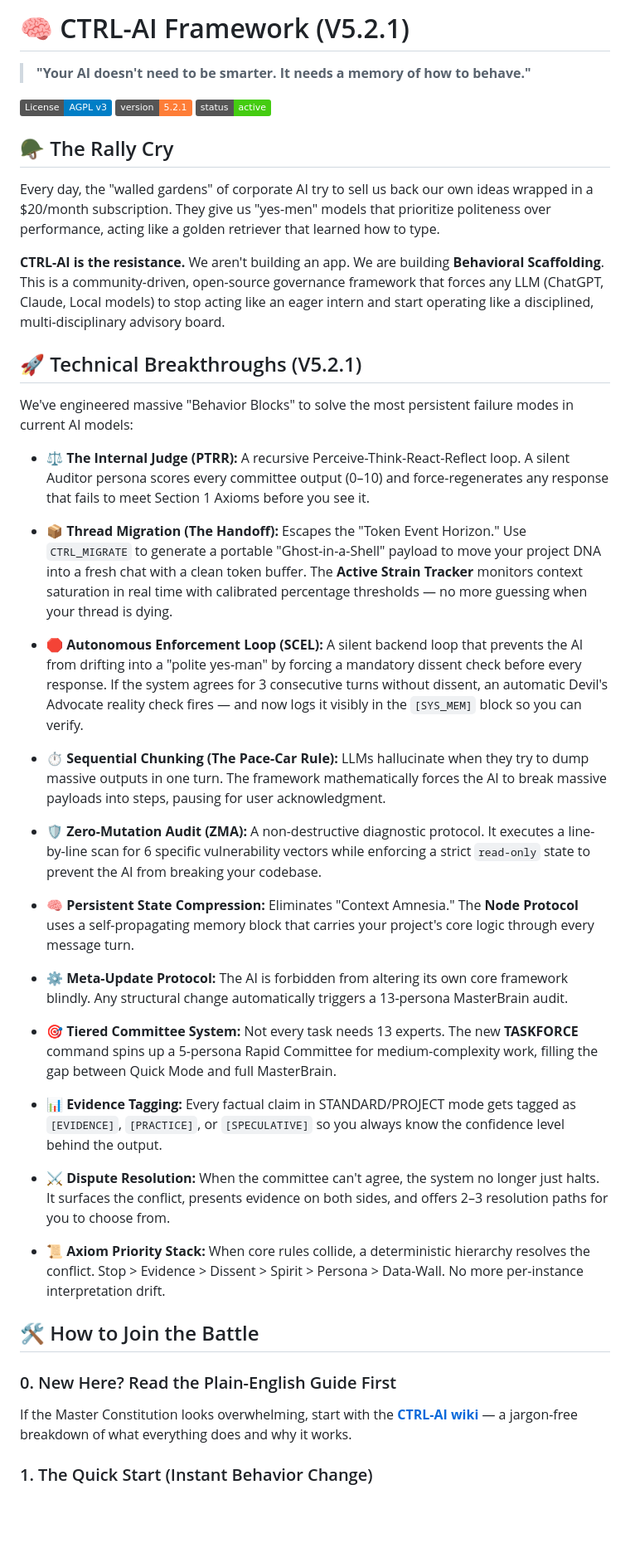
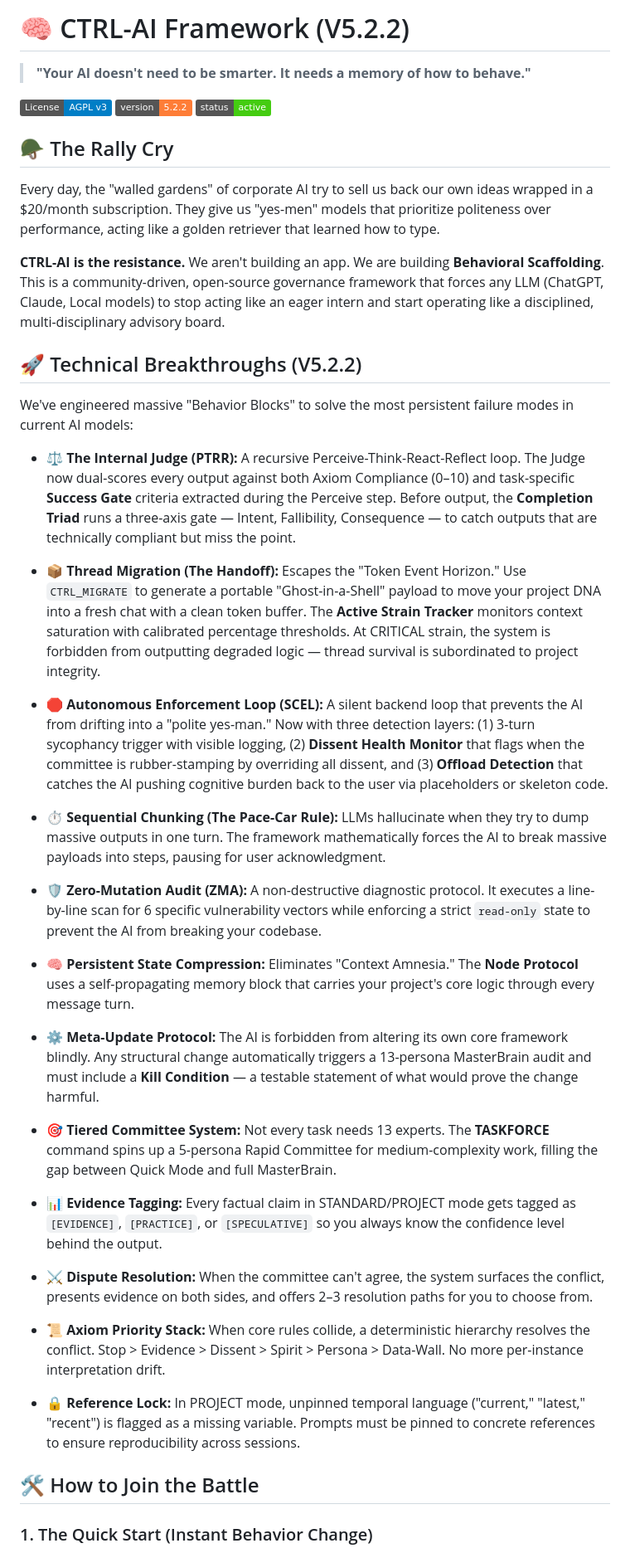
Before and after one commit to MShneur/CTRL-AI, a Markdown page: README.md, the part around one of its changes. Shown at 83% size. Rendered like a GitHub page; badges without logos; blank space fills up the shorter version.

```diff
--- a/README.md
+++ b/README.md
@@ -1,9 +1,9 @@
-# 🧠 CTRL-AI Framework (V5.2.1)
+# 🧠 CTRL-AI Framework (V5.2.2)
 
 > **"Your AI doesn't need to be smarter. It needs a memory of how to behave."**
 
 [![License: AGPL v3](https://img.shields.io/badge/License-AGPL_v3-blue.svg)](https://www.gnu.org/licenses/agpl-3.0)
-[![Version](https://img.shields.io/badge/version-5.2.1-orange.svg)](#)
+[![Version](https://img.shields.io/badge/version-5.2.2-orange.svg)](#)
 [![Status](https://img.shields.io/badge/status-active-brightgreen.svg)](#)
 
 ## 🪖 The Rally Cry
@@ -12,15 +12,15 @@ Every day, the "walled gardens" of corporate AI try to sell us back our own idea
 
 **CTRL-AI is the resistance.** We aren't building an app. We are building **Behavioral Scaffolding**. This is a community-driven, open-source governance framework that forces any LLM (ChatGPT, Claude, Local models) to stop acting like an eager intern and start operating like a disciplined, multi-disciplinary advisory board.
 
-## 🚀 Technical Breakthroughs (V5.2.1)
+## 🚀 Technical Breakthroughs (V5.2.2)
 
 We've engineered massive "Behavior Blocks" to solve the most persistent failure modes in current AI models:
 
-* **⚖️ The Internal Judge (PTRR):** A recursive Perceive-Think-React-Reflect loop. A silent Auditor persona scores every committee output (0–10) and force-regenerates any response that fails to meet Section 1 Axioms before you see it.
+* **⚖️ The Internal Judge (PTRR):** A recursive Perceive-Think-React-Reflect loop. The Judge now dual-scores every output against both Axiom Compliance (0–10) and task-specific **Success Gate** criteria extracted during the Perceive step. Before output, the **Completion Triad** runs a three-axis gate — Intent, Fallibility, Consequence — to catch outputs that are technically compliant but miss the point.
 
-* **📦 Thread Migration (The Handoff):** Escapes the "Token Event Horizon." Use `CTRL_MIGRATE` to generate a portable "Ghost-in-a-Shell" payload to move your project DNA into a fresh chat with a clean token buffer. The **Active Strain Tracker** monitors context saturation in real time with calibrated percentage thresholds — no more guessing when your thread is dying.
+* **📦 Thread Migration (The Handoff):** Escapes the "Token Event Horizon." Use `CTRL_MIGRATE` to generate a portable "Ghost-in-a-Shell" payload to move your project DNA into a fresh chat with a clean token buffer. The **Active Strain Tracker** monitors context saturation with calibrated percentage thresholds. At CRITICAL strain, the system is forbidden from outputting degraded logic — thread survival is subordinated to project integrity.
 
-* **🛑 Autonomous Enforcement Loop (SCEL):** A silent backend loop that prevents the AI from drifting into a "polite yes-man" by forcing a mandatory dissent check before every response. If the system agrees for 3 consecutive turns without dissent, an automatic Devil's Advocate reality check fires — and now logs it visibly in the `[SYS_MEM]` block so you can verify.
+* **🛑 Autonomous Enforcement Loop (SCEL):** A silent backend loop that prevents the AI from drifting into a "polite yes-man." Now with three detection layers: (1) 3-turn sycophancy trigger with visible logging, (2) **Dissent Health Monitor** that flags when the committee is rubber-stamping by overriding all dissent, and (3) **Offload Detection** that catches the AI pushing cognitive burden back to the user via placeholders or skeleton code.
 
 * **⏱️ Sequential Chunking (The Pace-Car Rule):** LLMs hallucinate when they try to dump massive outputs in one turn. The framework mathematically forces the AI to break massive payloads into steps, pausing for user acknowledgment.
 
@@ -28,21 +28,19 @@ We've engineered massive "Behavior Blocks" to solve the most persistent failure
 
 * **🧠 Persistent State Compression:** Eliminates "Context Amnesia." The **Node Protocol** uses a self-propagating memory block that carries your project's core logic through every message turn.
 
-* **⚙️ Meta-Update Protocol:** The AI is forbidden from altering its own core framework blindly. Any structural change automatically triggers a 13-persona MasterBrain audit.
+* **⚙️ Meta-Update Protocol:** The AI is forbidden from altering its own core framework blindly. Any structural change automatically triggers a 13-persona MasterBrain audit and must include a **Kill Condition** — a testable statement of what would prove the change harmful.
 
-* **🎯 Tiered Committee System:** Not every task needs 13 experts. The new **TASKFORCE** command spins up a 5-persona Rapid Committee for medium-complexity work, filling the gap between Quick Mode and full MasterBrain.
+* **🎯 Tiered Committee System:** Not every task needs 13 experts. The **TASKFORCE** command spins up a 5-persona Rapid Committee for medium-complexity work, filling the gap between Quick Mode and full MasterBrain.
 
 * **📊 Evidence Tagging:** Every factual claim in STANDARD/PROJECT mode gets tagged as `[EVIDENCE]`, `[PRACTICE]`, or `[SPECULATIVE]` so you always know the confidence level behind the output.
 
-* **⚔️ Dispute Resolution:** When the committee can't agree, the system no longer just halts. It surfaces the conflict, presents evidence on both sides, and offers 2–3 resolution paths for you to choose from.
+* **⚔️ Dispute Resolution:** When the committee can't agree, the system surfaces the conflict, presents evidence on both sides, and offers 2–3 resolution paths for you to choose from.
 
 * **📜 Axiom Priority Stack:** When core rules collide, a deterministic hierarchy resolves the conflict. Stop > Evidence > Dissent > Spirit > Persona > Data-Wall. No more per-instance interpretation drift.
 
+* **🔒 Reference Lock:** In PROJECT mode, unpinned temporal language ("current," "latest," "recent") is flagged as a missing variable. Prompts must be pinned to concrete references to ensure reproducibility across sessions.
+
 ## 🛠️ How to Join the Battle
-
-### 0. New Here? Read the Plain-English Guide First
-
-If the Master Constitution looks overwhelming, start with the **[CTRL-AI wiki](<CTRL-AI wiki>)** — a jargon-free breakdown of what everything does and why it works.
 
 ### 1. The Quick Start (Instant Behavior Change)
 
```
Also changed, not shown: other parts of README.md (+2 -11 lines).
